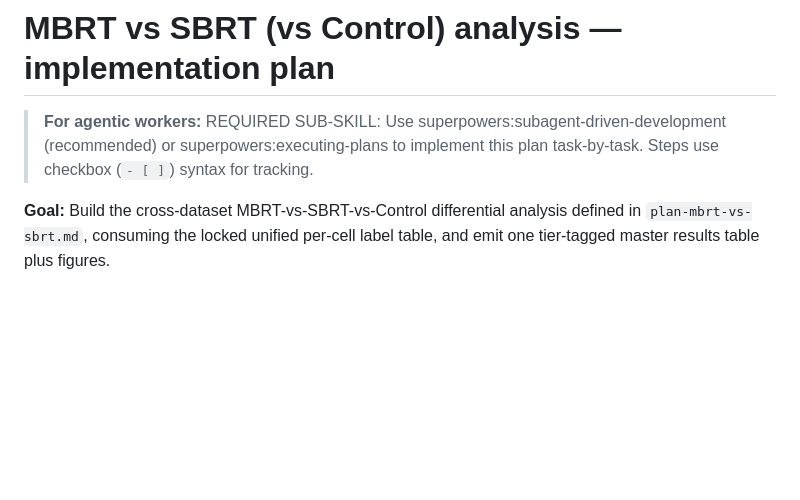
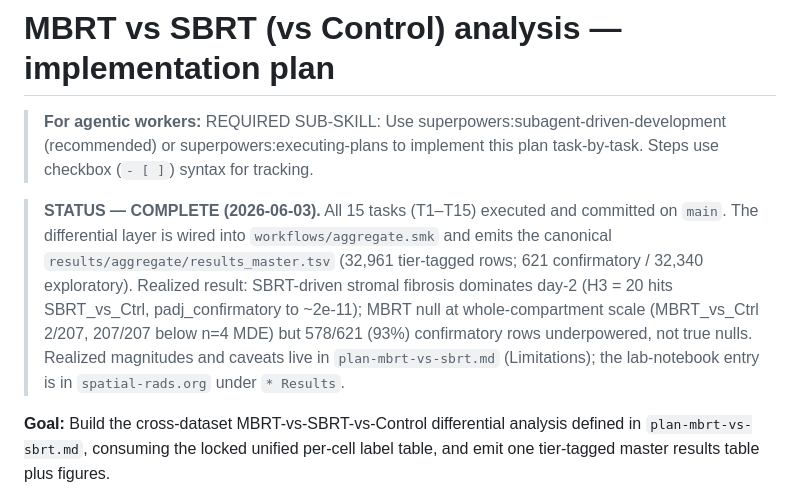
Before and after one commit to jeszyman/spatial-rads, a Markdown page: plan-mbrt-vs-sbrt-impl.md, the part around one of its changes. Rendered like a GitHub page; blank space fills up the shorter version.

```diff
--- a/plan-mbrt-vs-sbrt-impl.md
+++ b/plan-mbrt-vs-sbrt-impl.md
@@ -1,6 +1,8 @@
 # MBRT vs SBRT (vs Control) analysis — implementation plan
 
 > **For agentic workers:** REQUIRED SUB-SKILL: Use superpowers:subagent-driven-development (recommended) or superpowers:executing-plans to implement this plan task-by-task. Steps use checkbox (`- [ ]`) syntax for tracking.
+
+> **STATUS — COMPLETE (2026-06-03).** All 15 tasks (T1–T15) executed and committed on `main`. The differential layer is wired into `workflows/aggregate.smk` and emits the canonical `results/aggregate/results_master.tsv` (32,961 tier-tagged rows; 621 confirmatory / 32,340 exploratory). Realized result: SBRT-driven stromal fibrosis dominates day-2 (H3 = 20 hits SBRT_vs_Ctrl, padj_confirmatory to ~2e-11); MBRT null at whole-compartment scale (MBRT_vs_Ctrl 2/207, 207/207 below n=4 MDE) but 578/621 (93%) confirmatory rows underpowered, not true nulls. Realized magnitudes and caveats live in `plan-mbrt-vs-sbrt.md` (Limitations); the lab-notebook entry is in `spatial-rads.org` under `* Results`.
 
 **Goal:** Build the cross-dataset MBRT-vs-SBRT-vs-Control differential analysis defined in `plan-mbrt-vs-sbrt.md`, consuming the locked unified per-cell label table, and emit one tier-tagged master results table plus figures.
 
```
Also changed, not shown: other parts of plan-mbrt-vs-sbrt-impl.md (+55 -55 lines), plan-mbrt-vs-sbrt.md (+14 -0 lines).
